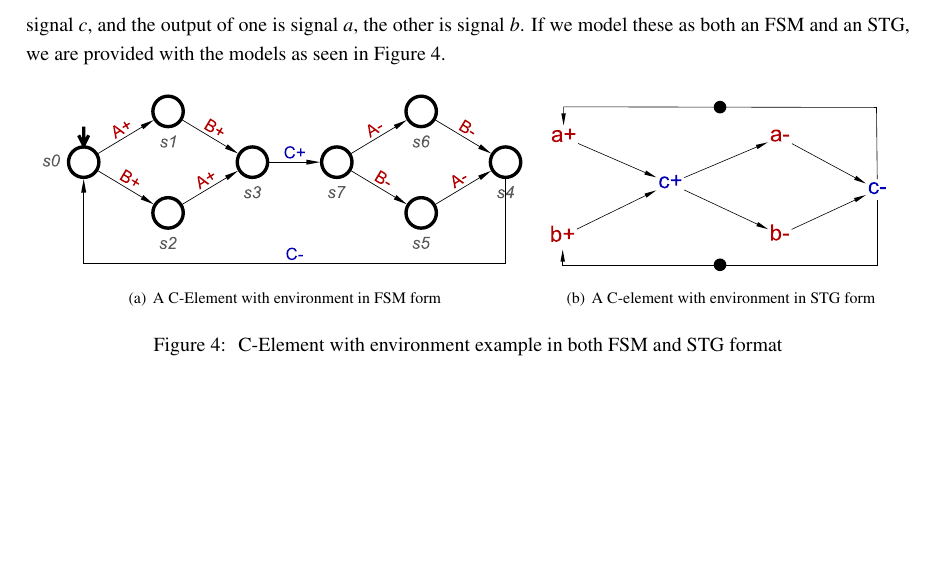
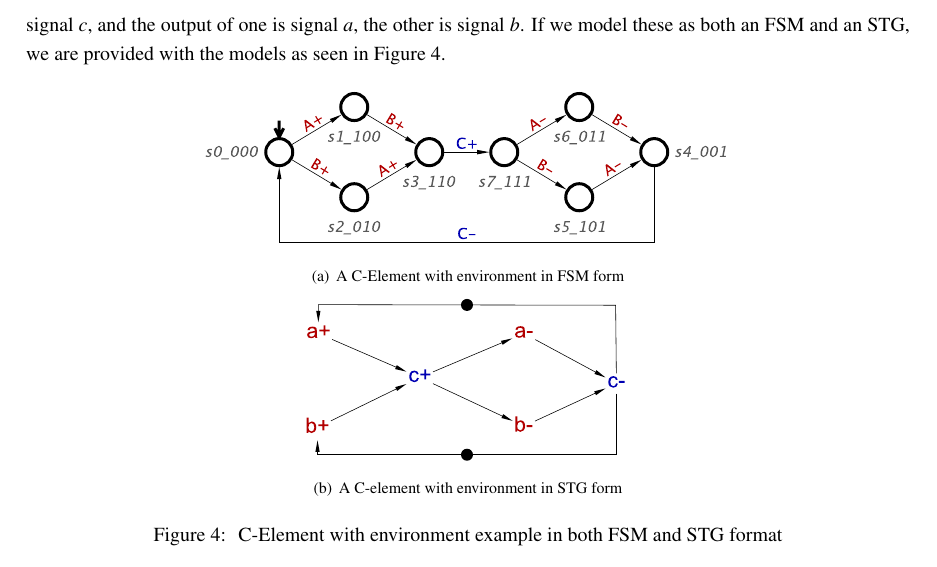
Before and after one commit to jrbeaumont/plato-fsm-techmemo, a LaTeX paper (plato-fsm-memo.tex, which reads fsms.tex): part of page 6 of 12, cut so that both start at the same text, the shorter picture padded with empty space. Compiled offline with pdfLaTeX.

Commit message:
Added signal states to FSM images, for clarity with tables

```diff
--- a/fsms.tex
+++ b/fsms.tex
@@ -150,12 +150,12 @@ If we model these as both an FSM and an STG, we are provided with the models as
 \centering
 \subfigure[A C-Element with environment in FSM form] {
   \centering
-  \includegraphics[scale=0.45]{images/c-element-env-fsm}
+  \includegraphics[scale=0.4]{images/c-element-env-fsm}
   \label{fig:c-element-env-fsm}
   }
 \subfigure[A C-element with environment in STG form] {
   \centering
-  \includegraphics[scale=0.4]{images/c-element-env-stg}
+  \includegraphics[scale=0.38]{images/c-element-env-stg}
   \label{fig:c-element-env-stg}
   }
   \caption{\label{fig:c-element-env} C-Element with environment example in both FSM and STG format}
```
Also changed, not shown: algorithm.tex (+2 -0 lines), images/c-element-env-fsm.pdf, images/concurrency-fsm.pdf, fsms.tex (4 more changed lines), 2 other files.
